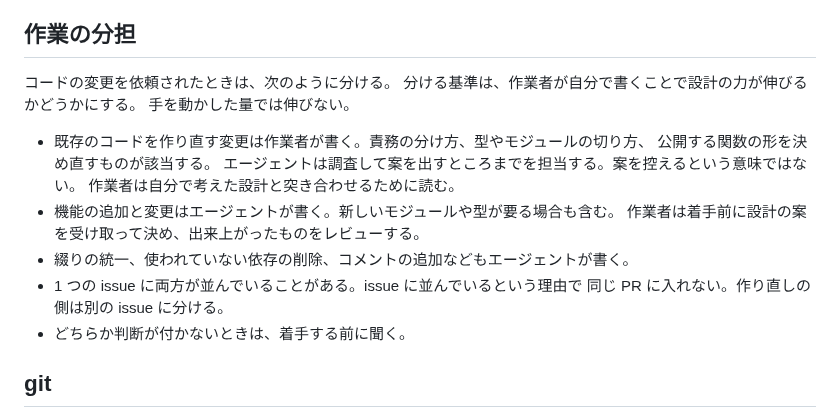
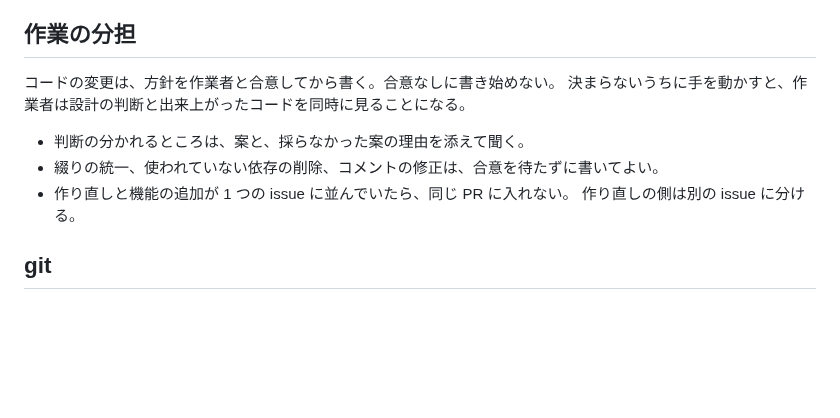
Before and after one commit to sinotca529/zakki, a Markdown page: AGENTS.md, the part around the change. Rendered like a GitHub page; blank space fills up the shorter version.

Commit message:
docs: 作業の分担を、合意してから書く形に変える
作り直しは作業者、機能の追加はエージェント、と書いていました。
分ける基準を「作業者が自分で書くことで設計の力が伸びるか」に置いていましたが、
設計の判断は合意の段で済んでおり、その後に手を動かす側を分ける意義が
薄くなりました。

誰が書くかは書かず、方針を合意してから書くことだけを残します。
あわせて、合意を待たずに書いてよいものを挙げます。

Co-Authored-By: Claude Opus 5 <noreply@anthropic.com>
Claude-Session: https://claude.ai/code/session_01QE3NNGCQGM4dfSuLyiJwWw

```diff
--- a/AGENTS.md
+++ b/AGENTS.md
@@ -160,20 +160,13 @@ cd <テスト用サイト> && <path>/zakki build
 
 ## 作業の分担
 
-コードの変更を依頼されたときは、次のように分ける。
-分ける基準は、作業者が自分で書くことで設計の力が伸びるかどうかにする。
-手を動かした量では伸びない。
+コードの変更は、方針を作業者と合意してから書く。合意なしに書き始めない。
+決まらないうちに手を動かすと、作業者は設計の判断と出来上がったコードを同時に見ることになる。
 
-- 既存のコードを作り直す変更は作業者が書く。責務の分け方、型やモジュールの切り方、
-  公開する関数の形を決め直すものが該当する。
-  エージェントは調査して案を出すところまでを担当する。案を控えるという意味ではない。
-  作業者は自分で考えた設計と突き合わせるために読む。
-- 機能の追加と変更はエージェントが書く。新しいモジュールや型が要る場合も含む。
-  作業者は着手前に設計の案を受け取って決め、出来上がったものをレビューする。
-- 綴りの統一、使われていない依存の削除、コメントの追加などもエージェントが書く。
-- 1 つの issue に両方が並んでいることがある。issue に並んでいるという理由で
-  同じ PR に入れない。作り直しの側は別の issue に分ける。
-- どちらか判断が付かないときは、着手する前に聞く。
+- 判断の分かれるところは、案と、採らなかった案の理由を添えて聞く。
+- 綴りの統一、使われていない依存の削除、コメントの修正は、合意を待たずに書いてよい。
+- 作り直しと機能の追加が 1 つの issue に並んでいたら、同じ PR に入れない。
+  作り直しの側は別の issue に分ける。
 
 ## git
 
```
